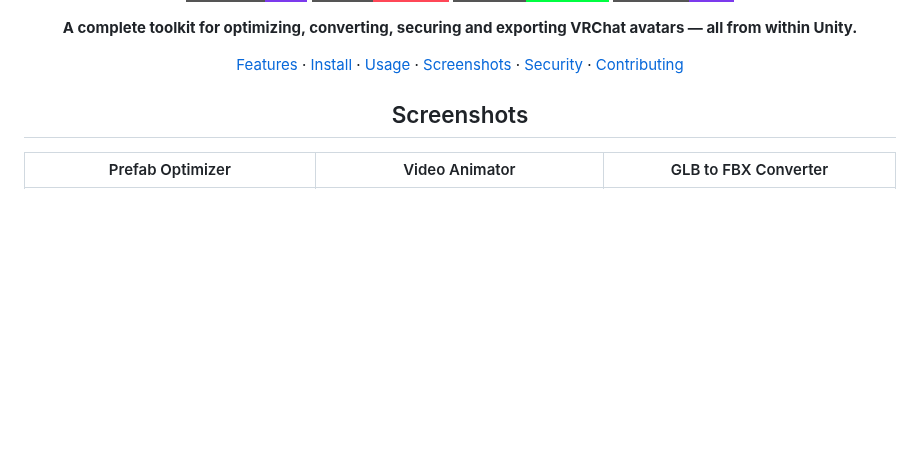
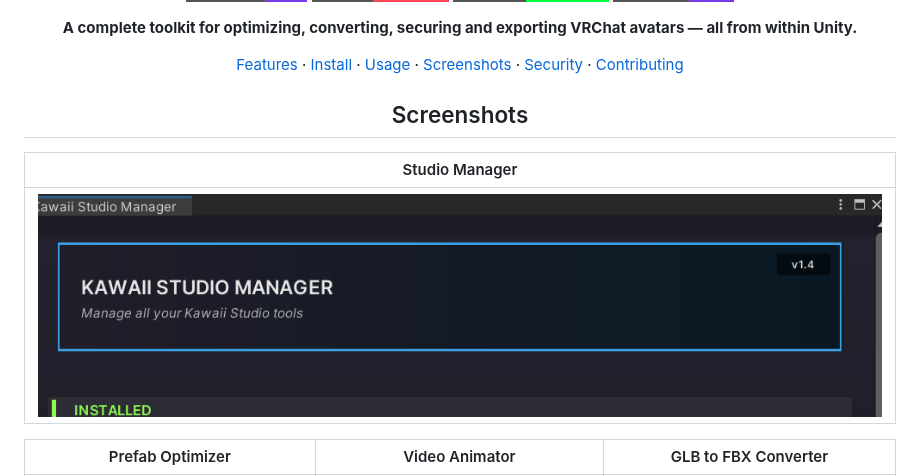
Before and after one commit to kawaiistudio/KSUnityTools, a Markdown page: README.md, the part around the change. GitHub-like rendering; pictures changed too: screenshots/studio-manager.png (added); badges without logos; blank space fills up the shorter version.

Commit message:
Add Studio Manager screenshot to README

```diff
--- a/README.md
+++ b/README.md
@@ -16,6 +16,10 @@
 [Features](#-features) · [Install](#-installation) · [Usage](#-usage) · [Screenshots](#-screenshots) · [Security](#-security) · [Contributing](#-contributing)
 
 ## Screenshots
+
+| Studio Manager |
+|:---:|
+| ![Studio Manager](screenshots/studio-manager.png) |
 
 | Prefab Optimizer | Video Animator | GLB to FBX Converter |
 |:---:|:---:|:---:|
```
